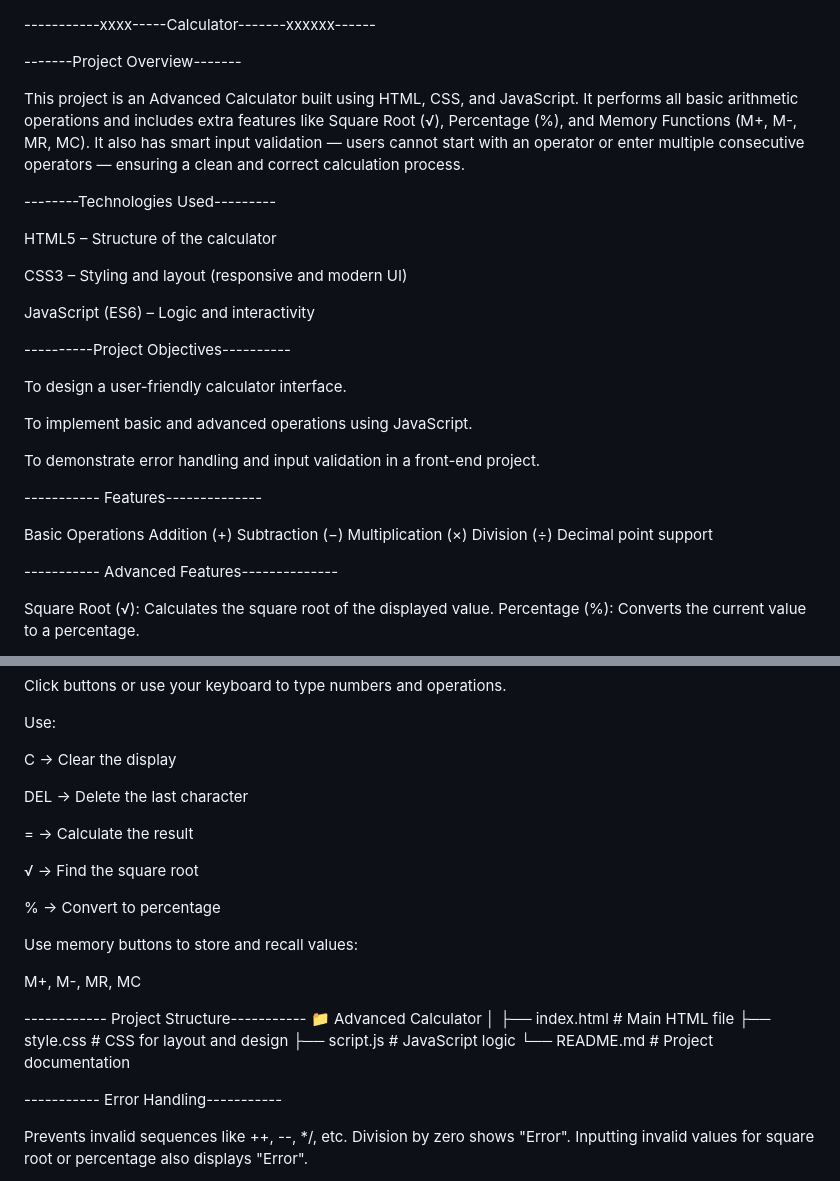
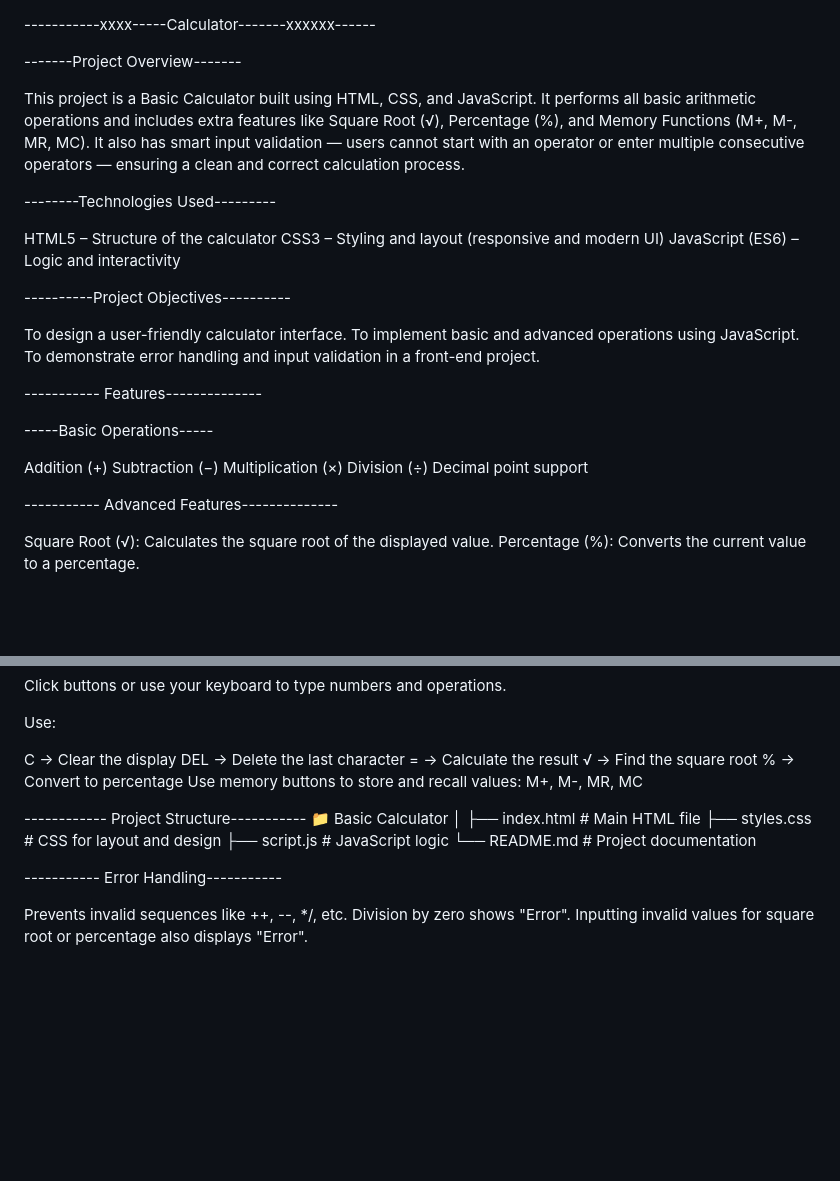
Before and after one commit to Nitesh-Pandit/Basic-Calculator, a Markdown page: README.md, 2 parts joined by grey strips. GitHub-like rendering; blank space fills up the shorter version.

Commit message:
Revise README to reflect Basic Calculator project
Updated project description and features to reflect that it is a Basic Calculator instead of an Advanced Calculator. Adjusted project structure and technology details accordingly.

```diff
--- a/README.md
+++ b/README.md
@@ -2,30 +2,27 @@
 
 -------Project Overview-------
 
-This project is an Advanced Calculator built using HTML, CSS, and JavaScript.
+This project is a Basic Calculator built using HTML, CSS, and JavaScript.
 It performs all basic arithmetic operations and includes extra features like Square Root (√), Percentage (%), and Memory Functions (M+, M-, MR, MC).
 It also has smart input validation — users cannot start with an operator or enter multiple consecutive operators — ensuring a clean and correct calculation process.
 
 --------Technologies Used---------
 
 HTML5 – Structure of the calculator
-
 CSS3 – Styling and layout (responsive and modern UI)
-
 JavaScript (ES6) – Logic and interactivity
 
 ----------Project Objectives----------
 
 To design a user-friendly calculator interface.
-
 To implement basic and advanced operations using JavaScript.
-
 To demonstrate error handling and input validation in a front-end project.
 
 
 ----------- Features--------------
 
- Basic Operations
+ -----Basic Operations-----
+
 Addition (+)
 Subtraction (−)
 Multiplication (×)
@@ -64,24 +61,18 @@ Click buttons or use your keyboard to type numbers and operations.
 Use:
 
 C → Clear the display
-
 DEL → Delete the last character
-
 = → Calculate the result
-
 √ → Find the square root
-
 % → Convert to percentage
-
 Use memory buttons to store and recall values:
-
 M+, M-, MR, MC
 
 ------------ Project Structure-----------
-📁 Advanced Calculator
+📁 Basic Calculator
 │
 ├── index.html       # Main HTML file
-├── style.css        # CSS for layout and design
+├── styles.css        # CSS for layout and design
 ├── script.js        # JavaScript logic
 └── README.md        # Project documentation
 
```
